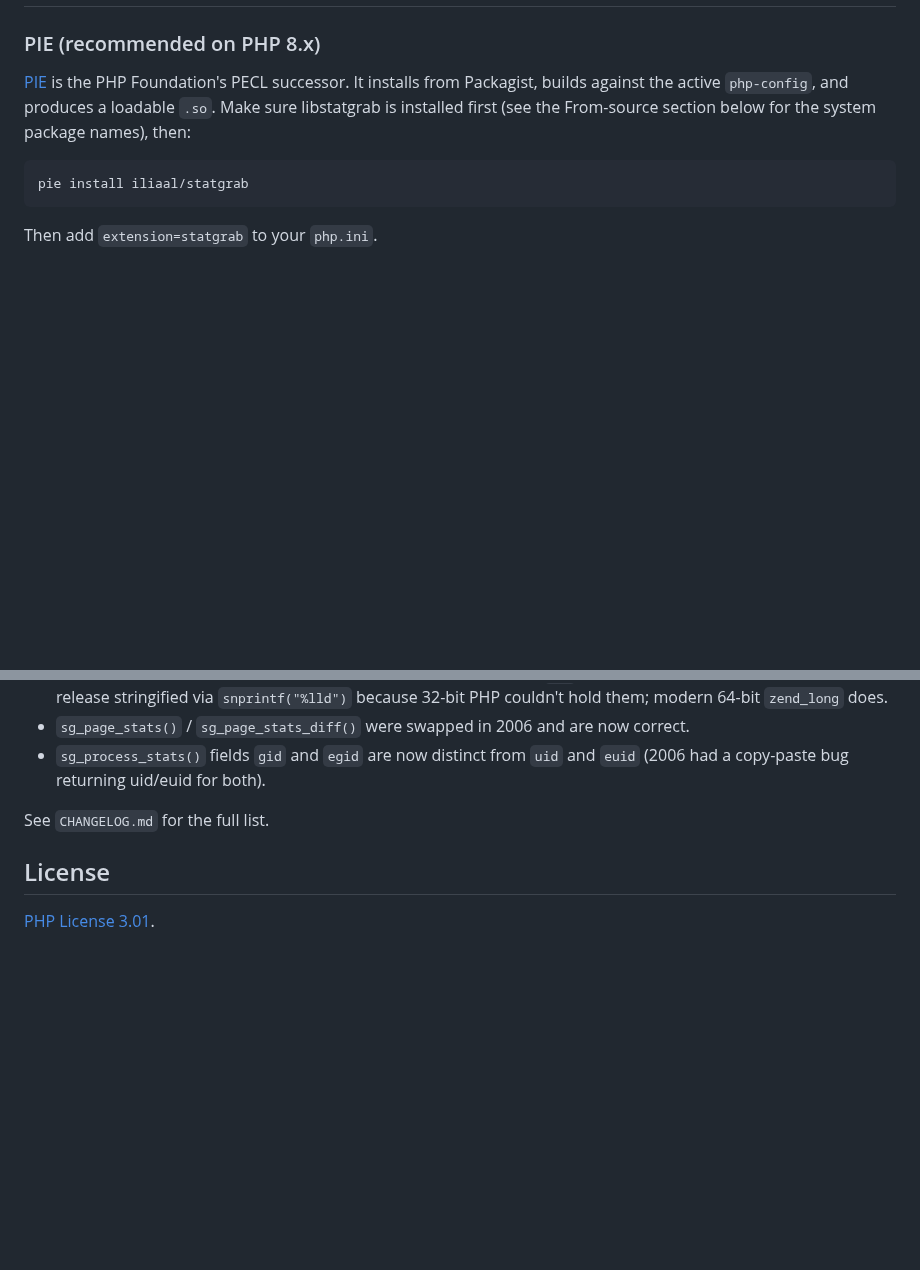
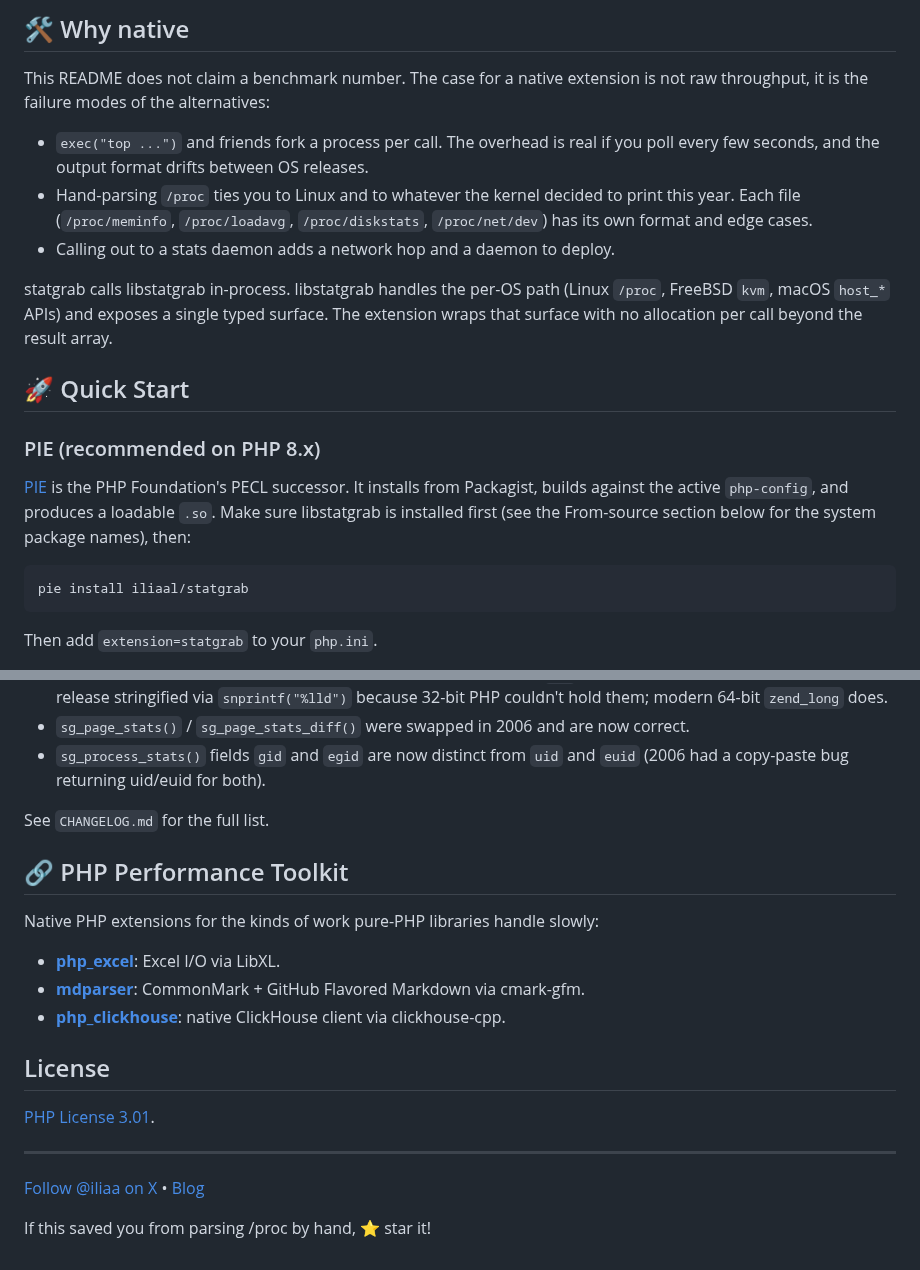
Before and after one commit to iliaal/statgrab, a Markdown page: README.md, 2 parts joined by grey strips. GitHub-like rendering; blank space fills up the shorter version.

```diff
--- a/README.md
+++ b/README.md
@@ -15,3 +37,14 @@ Supports PHP 8.0 through 8.5 on glibc Linux, musl, macOS, and *BSD.
+## 🛠️ Why native
+
+This README does not claim a benchmark number. The case for a native extension is not raw throughput, it is the failure modes of the alternatives:
+
+- `exec("top ...")` and friends fork a process per call. The overhead is real if you poll every few seconds, and the output format drifts between OS releases.
+- Hand-parsing `/proc` ties you to Linux and to whatever the kernel decided to print this year. Each file (`/proc/meminfo`, `/proc/loadavg`, `/proc/diskstats`, `/proc/net/dev`) has its own format and edge cases.
+- Calling out to a stats daemon adds a network hop and a daemon to deploy.
+
+statgrab calls libstatgrab in-process. libstatgrab handles the per-OS path (Linux `/proc`, FreeBSD `kvm`, macOS `host_*` APIs) and exposes a single typed surface. The extension wraps that surface with no allocation per call beyond the result array.
+
+## 🚀 Quick Start
 
 ### PIE (recommended on PHP 8.x)
 
@@ -144,6 +177,20 @@ same convention. Argument-count violations on no-arg functions throw
 
 See `CHANGELOG.md` for the full list.
 
+## 🔗 PHP Performance Toolkit
+
+Native PHP extensions for the kinds of work pure-PHP libraries handle slowly:
+
+- **[php_excel](https://github.com/iliaal/php_excel)**: Excel I/O via LibXL.
+- **[mdparser](https://github.com/iliaal/mdparser)**: CommonMark + GitHub Flavored Markdown via cmark-gfm.
+- **[php_clickhouse](https://github.com/iliaal/php_clickhouse)**: native ClickHouse client via clickhouse-cpp.
+
 ## License
 
 [PHP License 3.01](LICENSE).
+
+---
+
+[Follow @iliaa on X](https://x.com/iliaa) • [Blog](https://ilia.ws)
+
+If this saved you from parsing /proc by hand, ⭐ star it!
```
Also changed, not shown: other parts of README.md (+26 -4 lines), images/statgrab-hero.jpg (added).
